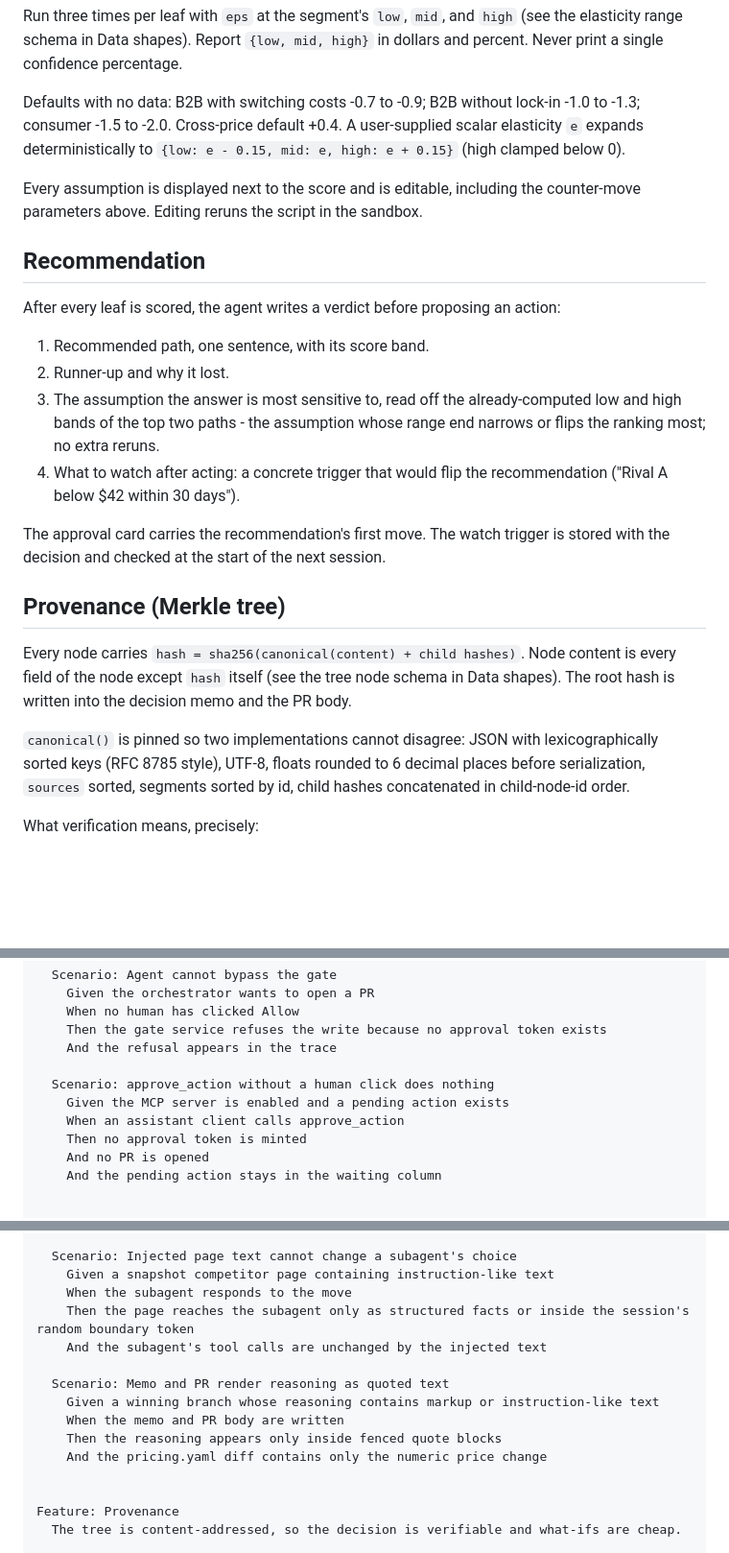
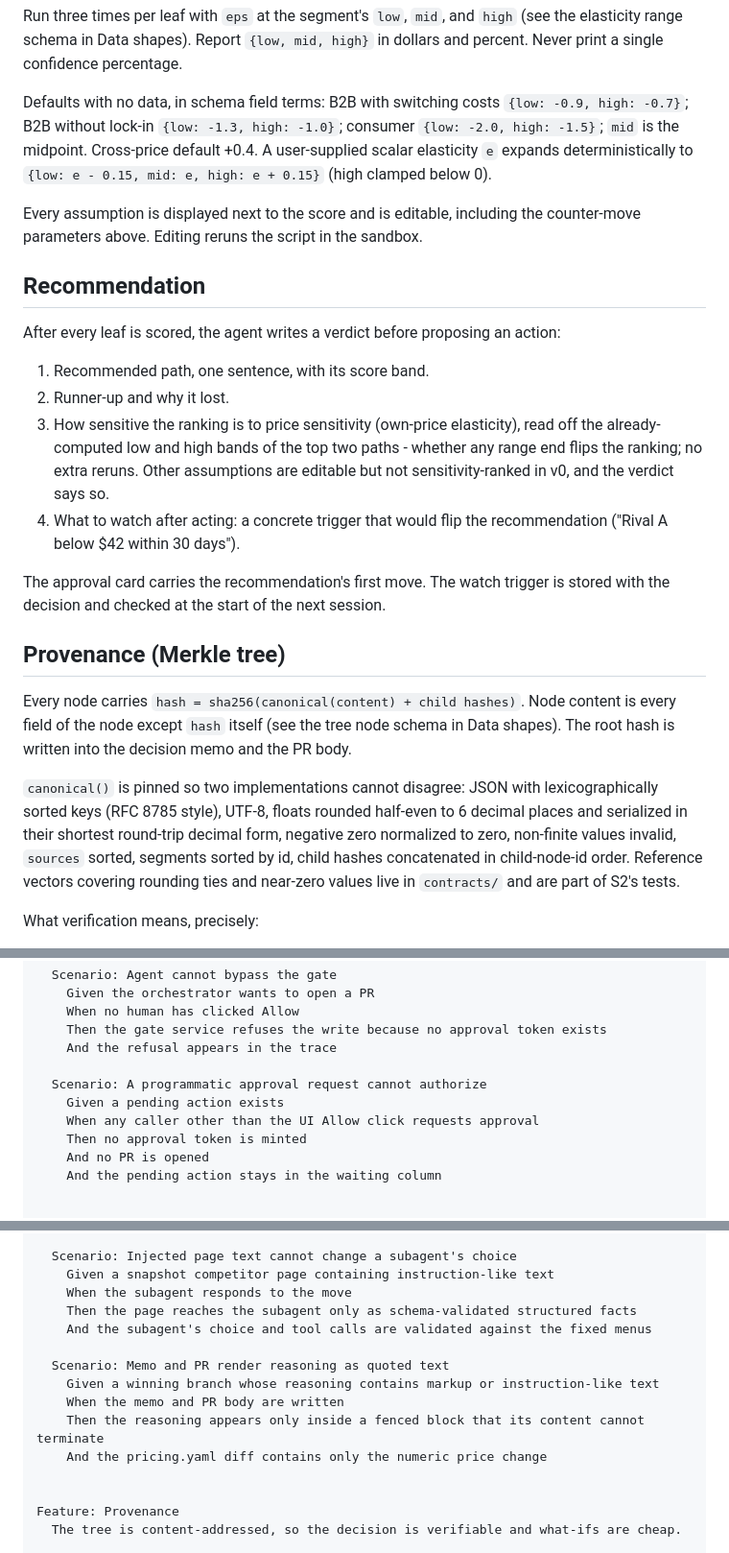
Before and after one commit to fourcolors/countermove, a Markdown page: countermove.md, 3 parts joined by grey strips. Shown at 96% size. Drawn GitHub-style; blank space fills up the shorter version.

```diff
--- a/countermove.md
+++ b/countermove.md
@@ -100,7 +100,7 @@ Definitions that remove all implementation freedom:
 
 Run three times per leaf with `eps` at the segment's `low`, `mid`, and `high` (see the elasticity range schema in Data shapes). Report `{low, mid, high}` in dollars and percent. Never print a single confidence percentage.
 
-Defaults with no data: B2B with switching costs -0.7 to -0.9; B2B without lock-in -1.0 to -1.3; consumer -1.5 to -2.0. Cross-price default +0.4. A user-supplied scalar elasticity `e` expands deterministically to `{low: e - 0.15, mid: e, high: e + 0.15}` (high clamped below 0).
+Defaults with no data, in schema field terms: B2B with switching costs `{low: -0.9, high: -0.7}`; B2B without lock-in `{low: -1.3, high: -1.0}`; consumer `{low: -2.0, high: -1.5}`; `mid` is the midpoint. Cross-price default +0.4. A user-supplied scalar elasticity `e` expands deterministically to `{low: e - 0.15, mid: e, high: e + 0.15}` (high clamped below 0).
 
 Every assumption is displayed next to the score and is editable, including the counter-move parameters above. Editing reruns the script in the sandbox.
 
@@ -110,7 +110,7 @@ After every leaf is scored, the agent writes a verdict before proposing an actio
 
 1. Recommended path, one sentence, with its score band.
 2. Runner-up and why it lost.
-3. The assumption the answer is most sensitive to, read off the already-computed low and high bands of the top two paths - the assumption whose range end narrows or flips the ranking most; no extra reruns.
+3. How sensitive the ranking is to price sensitivity (own-price elasticity), read off the already-computed low and high bands of the top two paths - whether any range end flips the ranking; no extra reruns. Other assumptions are editable but not sensitivity-ranked in v0, and the verdict says so.
 4. What to watch after acting: a concrete trigger that would flip the recommendation ("Rival A below $42 within 30 days").
 
 The approval card carries the recommendation's first move. The watch trigger is stored with the decision and checked at the start of the next session.
@@ -119,7 +119,7 @@ The approval card carries the recommendation's first move. The watch trigger is
 
 Every node carries `hash = sha256(canonical(content) + child hashes)`. Node content is every field of the node except `hash` itself (see the tree node schema in Data shapes). The root hash is written into the decision memo and the PR body.
 
-`canonical()` is pinned so two implementations cannot disagree: JSON with lexicographically sorted keys (RFC 8785 style), UTF-8, floats rounded to 6 decimal places before serialization, `sources` sorted, segments sorted by id, child hashes concatenated in child-node-id order.
+`canonical()` is pinned so two implementations cannot disagree: JSON with lexicographically sorted keys (RFC 8785 style), UTF-8, floats rounded half-even to 6 decimal places and serialized in their shortest round-trip decimal form, negative zero normalized to zero, non-finite values invalid, `sources` sorted, segments sorted by id, child hashes concatenated in child-node-id order. Reference vectors covering rounding ties and near-zero values live in `contracts/` and are part of S2's tests.
 
 What verification means, precisely:
 
@@ -519,9 +519,9 @@ Feature: Gate
     Then the gate service refuses the write because no approval token exists
     And the refusal appears in the trace
 
-  Scenario: approve_action without a human click does nothing
-    Given the MCP server is enabled and a pending action exists
-    When an assistant client calls approve_action
+  Scenario: A programmatic approval request cannot authorize
+    Given a pending action exists
+    When any caller other than the UI Allow click requests approval
     Then no approval token is minted
     And no PR is opened
     And the pending action stays in the waiting column
@@ -656,13 +657,13 @@ Feature: Untrusted content
   Scenario: Injected page text cannot change a subagent's choice
     Given a snapshot competitor page containing instruction-like text
     When the subagent responds to the move
-    Then the page reaches the subagent only as structured facts or inside the session's random boundary token
-    And the subagent's tool calls are unchanged by the injected text
+    Then the page reaches the subagent only as schema-validated structured facts
+    And the subagent's choice and tool calls are validated against the fixed menus
 
   Scenario: Memo and PR render reasoning as quoted text
     Given a winning branch whose reasoning contains markup or instruction-like text
     When the memo and PR body are written
-    Then the reasoning appears only inside fenced quote blocks
+    Then the reasoning appears only inside a fenced block that its content cannot terminate
     And the pricing.yaml diff contains only the numeric price change
 
 
```
Also changed, not shown: other parts of countermove.md (+8 -7 lines).
